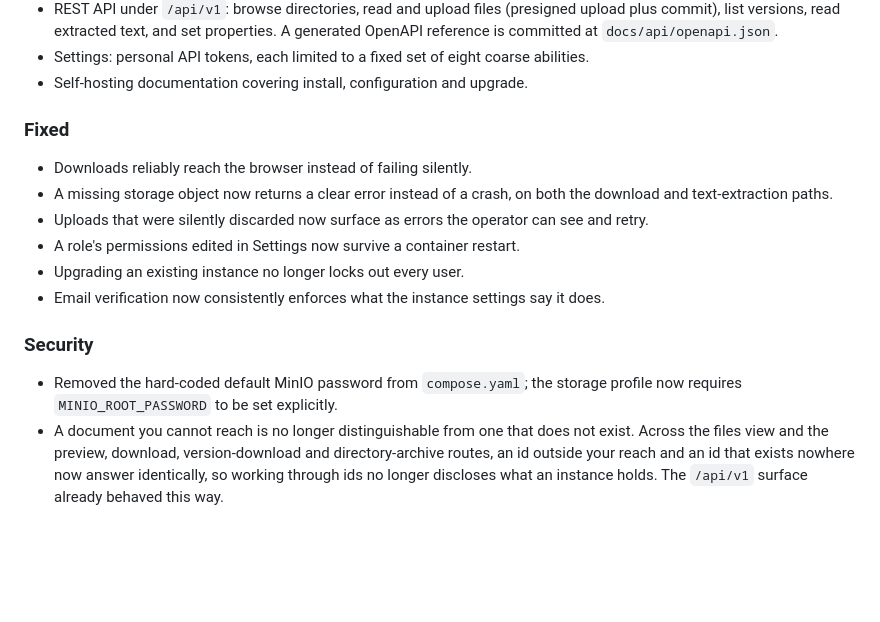
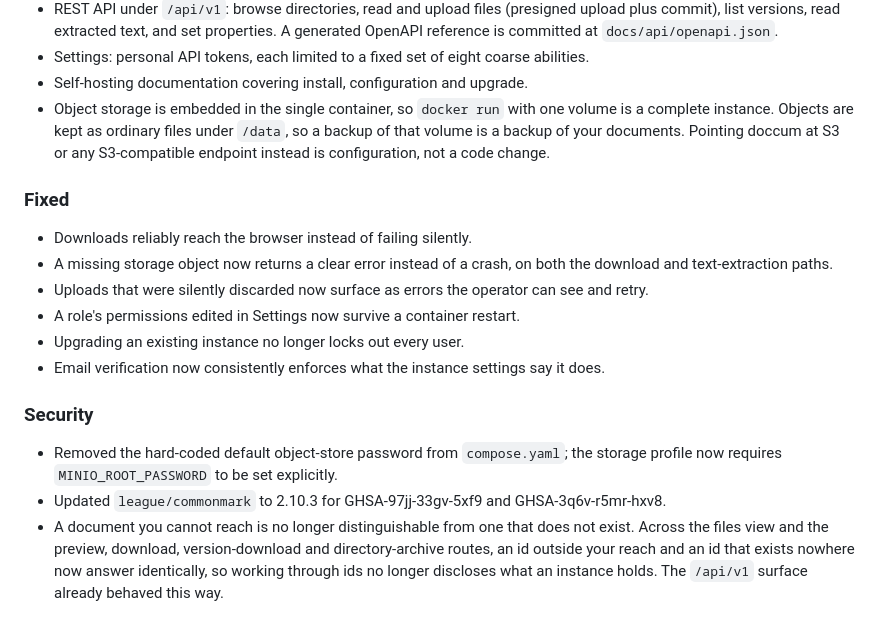
Before and after one commit to turbophp/doccum, a Markdown page: CHANGELOG.md, the part around the change. Drawn GitHub-style; blank space fills up the shorter version.

Commit message:
Describe the embedded object store and the commonmark bump in v0.1.0
Three CHANGELOG corrections, all for the section published verbatim as
the v0.1.0 GitHub Release.

The Added list never said doccum embeds an object store at all, which is
one of the few things a self-hoster decides on before installing. It now
says so, and says objects are kept as ordinary files under /data -- that
is a property of the posix backend worth stating plainly, because it is
what makes "back up the volume" a complete answer.

Nothing here is phrased as a change of object store. No version has ever
shipped, so from a reader's point of view there is nothing to change
from; describing a swap would only raise a question the release notes
cannot answer. The swap itself is recorded in the ledger.

The Security entry said "MinIO password". The variable is still named
MINIO_ROOT_PASSWORD (deliberately -- a CI job and a recorded mutation
name it), but the server it once referred to is gone, so the prose now
says object-store password while the variable name stays verbatim.

Added the league/commonmark 2.10.3 bump with both advisory ids, since a
dependency security update belongs in release notes.

Co-Authored-By: Claude Opus 5 <noreply@anthropic.com>
Claude-Session: https://claude.ai/code/session_01ADCn2xmXjiP4pnatPFyF5r

```diff
--- a/CHANGELOG.md
+++ b/CHANGELOG.md
@@ -60,6 +60,11 @@ Initial feature set.
 - Settings: personal API tokens, each limited to a fixed set of eight
   coarse abilities.
 - Self-hosting documentation covering install, configuration and upgrade.
+- Object storage is embedded in the single container, so `docker run` with one
+  volume is a complete instance. Objects are kept as ordinary files under
+  `/data`, so a backup of that volume is a backup of your documents. Pointing
+  doccum at S3 or any S3-compatible endpoint instead is configuration, not a
+  code change.
 
 ### Fixed
 
@@ -75,8 +80,10 @@ Initial feature set.
 
 ### Security
 
-- Removed the hard-coded default MinIO password from `compose.yaml`; the
-  storage profile now requires `MINIO_ROOT_PASSWORD` to be set explicitly.
+- Removed the hard-coded default object-store password from `compose.yaml`;
+  the storage profile now requires `MINIO_ROOT_PASSWORD` to be set explicitly.
+- Updated `league/commonmark` to 2.10.3 for GHSA-97jj-33gv-5xf9 and
+  GHSA-3q6v-r5mr-hxv8.
 - A document you cannot reach is no longer distinguishable from one that does
   not exist. Across the files view and the preview, download, version-download
   and directory-archive routes, an id outside your reach and an id that exists
```
